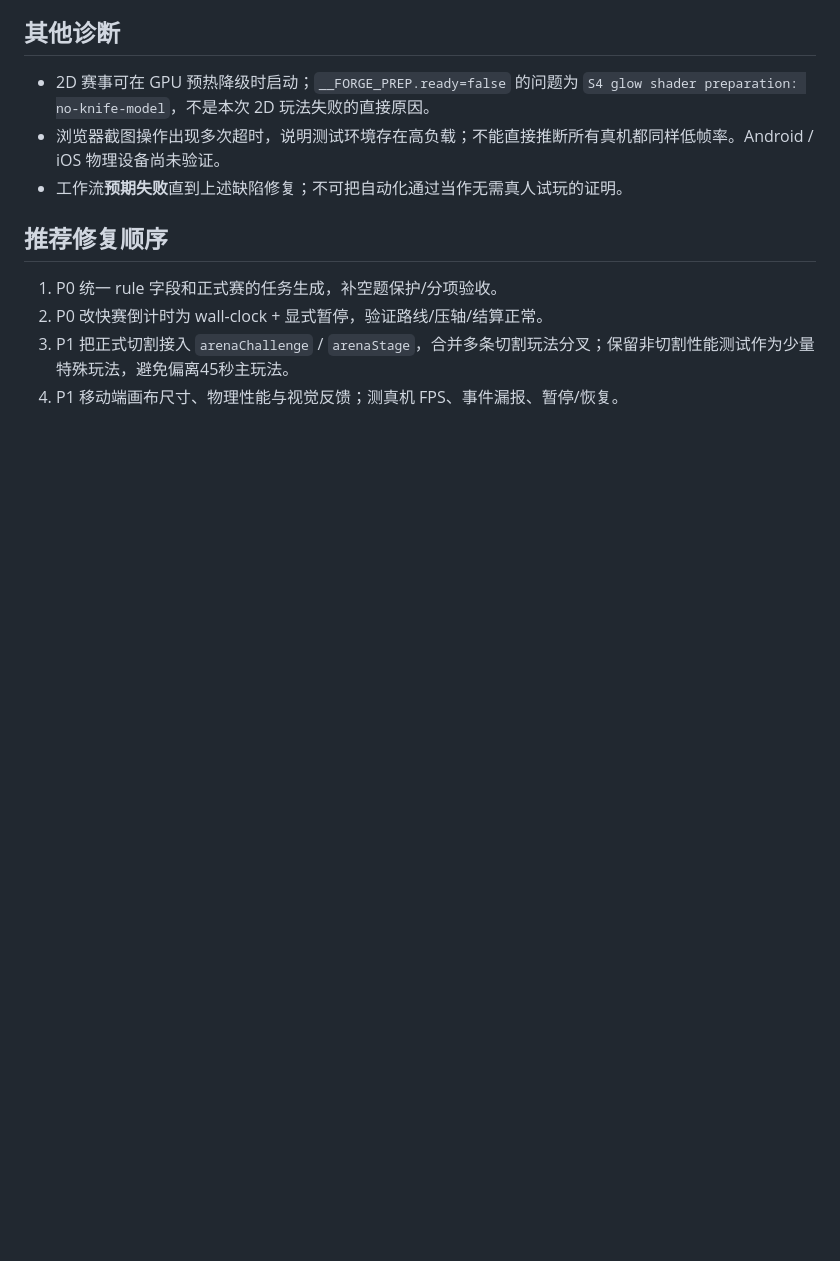
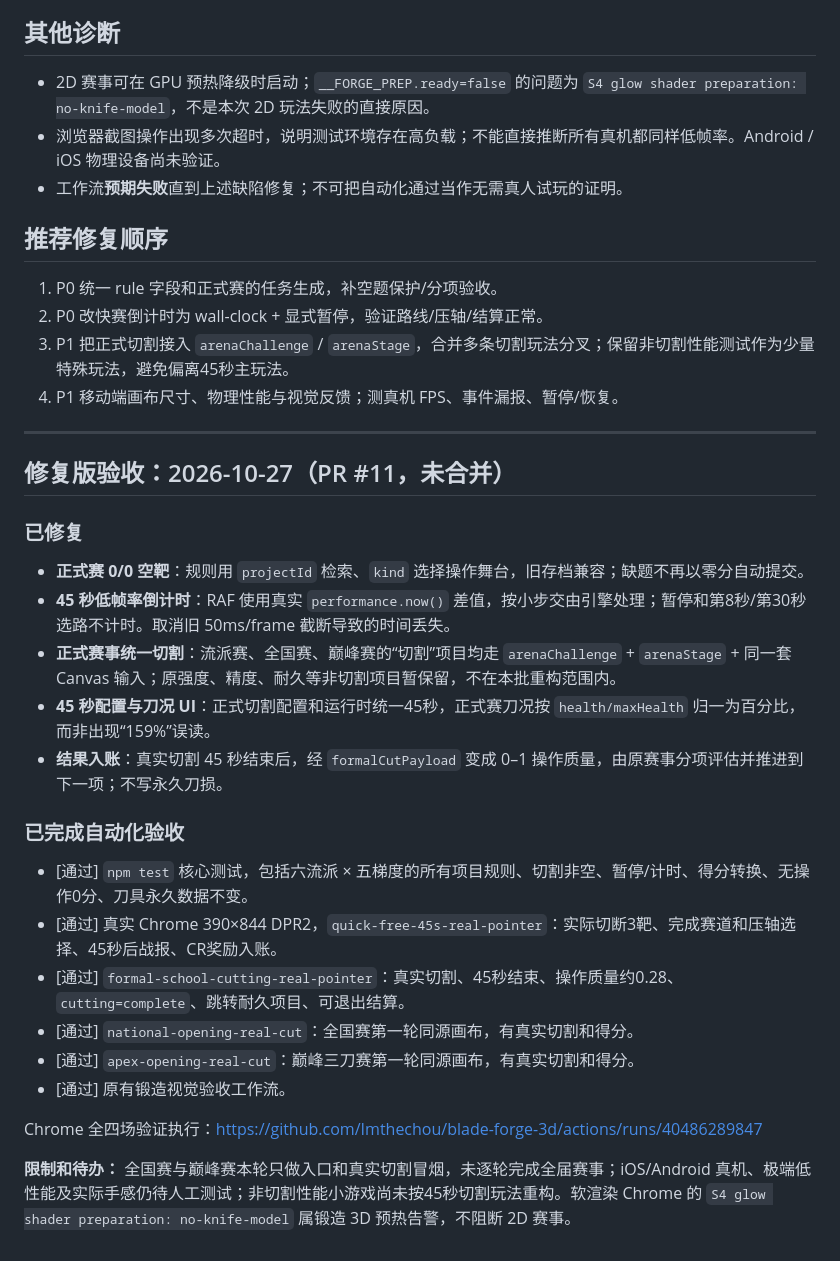
Before and after one commit to Imthechou/blade-forge-3d, a Markdown page: game/docs/ARENA_LIVE_PLAYTEST_20261027.md, the part around the change. GitHub-like rendering; blank space fills up the shorter version.

Commit message:
docs(arena): record 4/4 live playtest and scoped limitations after fixes

```diff
--- a/game/docs/ARENA_LIVE_PLAYTEST_20261027.md
+++ b/game/docs/ARENA_LIVE_PLAYTEST_20261027.md
@@ -38,3 +38,28 @@
 2. P0 改快赛倒计时为 wall-clock + 显式暂停，验证路线/压轴/结算正常。
 3. P1 把正式切割接入 `arenaChallenge` / `arenaStage`，合并多条切割玩法分叉；保留非切割性能测试作为少量特殊玩法，避免偏离45秒主玩法。
 4. P1 移动端画布尺寸、物理性能与视觉反馈；测真机 FPS、事件漏报、暂停/恢复。
+
+---
+
+## 修复版验收：2026-10-27（PR #11，未合并）
+
+### 已修复
+
+- **正式赛 0/0 空靶**：规则用 `projectId` 检索、`kind` 选择操作舞台，旧存档兼容；缺题不再以零分自动提交。
+- **45 秒低帧率倒计时**：RAF 使用真实 `performance.now()` 差值，按小步交由引擎处理；暂停和第8秒/第30秒选路不计时。取消旧 50ms/frame 截断导致的时间丢失。
+- **正式赛事统一切割**：流派赛、全国赛、巅峰赛的“切割”项目均走 `arenaChallenge` + `arenaStage` + 同一套 Canvas 输入；原强度、精度、耐久等非切割项目暂保留，不在本批重构范围内。
+- **45 秒配置与刀况 UI**：正式切割配置和运行时统一45秒，正式赛刀况按 `health/maxHealth` 归一为百分比，而非出现“159%”误读。
+- **结果入账**：真实切割 45 秒结束后，经 `formalCutPayload` 变成 0–1 操作质量，由原赛事分项评估并推进到下一项；不写永久刀损。
+
+### 已完成自动化验收
+
+- [通过] `npm test` 核心测试，包括六流派 × 五梯度的所有项目规则、切割非空、暂停/计时、得分转换、无操作0分、刀具永久数据不变。
+- [通过] 真实 Chrome 390×844 DPR2，`quick-free-45s-real-pointer`：实际切断3靶、完成赛道和压轴选择、45秒后战报、CR奖励入账。
+- [通过] `formal-school-cutting-real-pointer`：真实切割、45秒结束、操作质量约0.28、`cutting=complete`、跳转耐久项目、可退出结算。
+- [通过] `national-opening-real-cut`：全国赛第一轮同源画布，有真实切割和得分。
+- [通过] `apex-opening-real-cut`：巅峰三刀赛第一轮同源画布，有真实切割和得分。
+- [通过] 原有锻造视觉验收工作流。
+
+Chrome 全四场验证执行：https://github.com/Imthechou/blade-forge-3d/actions/runs/40486289847
+
+**限制和待办：** 全国赛与巅峰赛本轮只做入口和真实切割冒烟，未逐轮完成全届赛事；iOS/Android 真机、极端低性能及实际手感仍待人工测试；非切割性能小游戏尚未按45秒切割玩法重构。软渲染 Chrome 的 `S4 glow shader preparation: no-knife-model` 属锻造 3D 预热告警，不阻断 2D 赛事。
```
